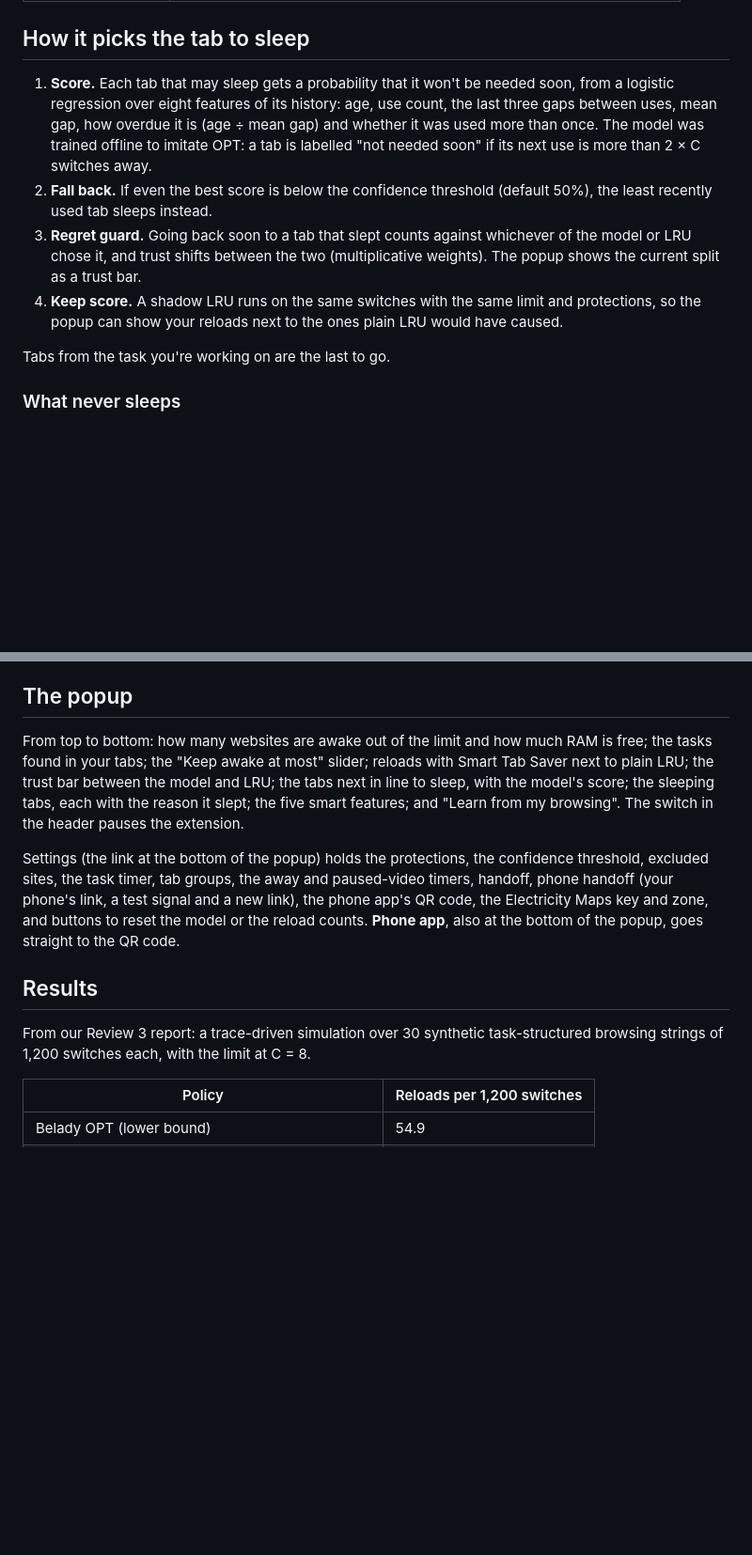
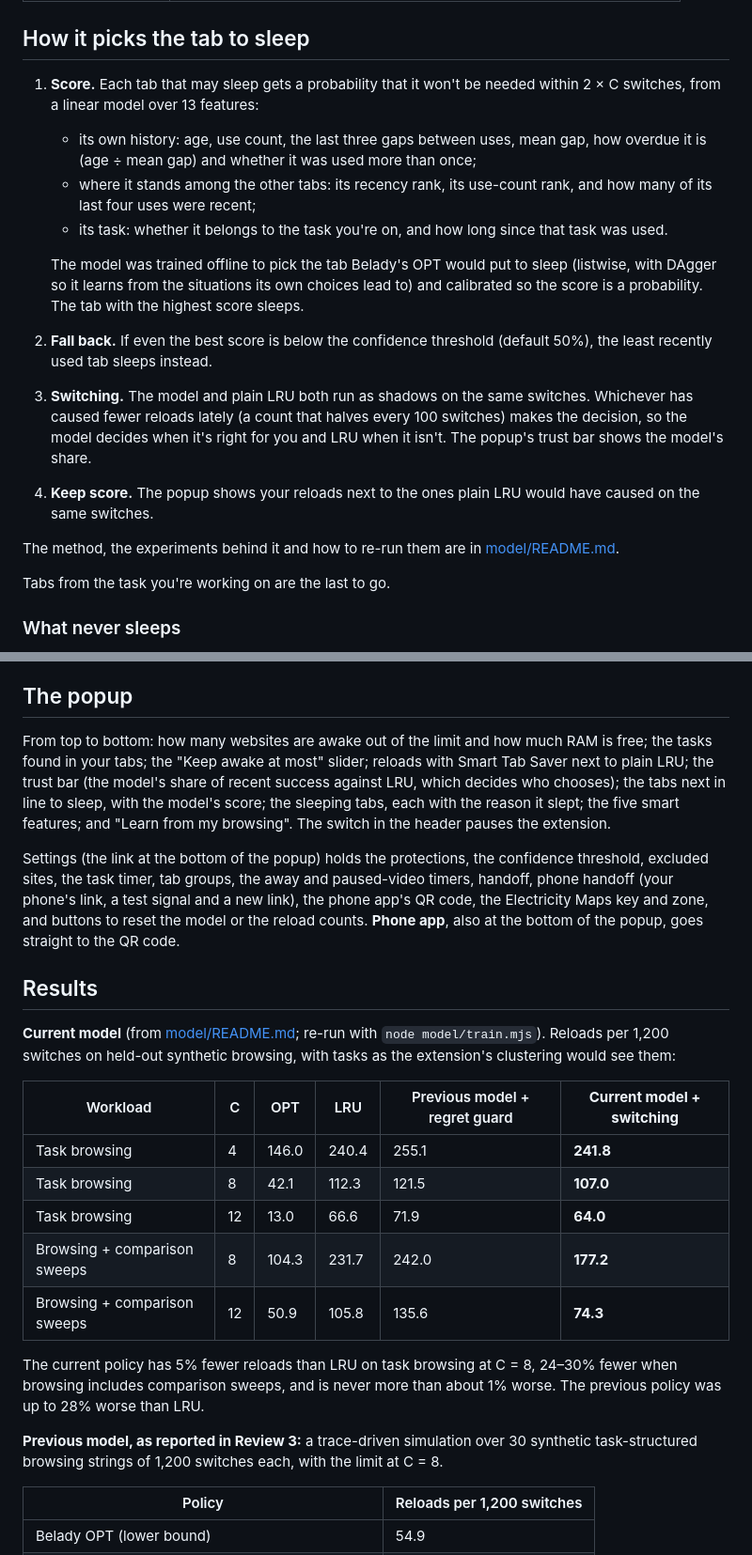
Before and after one commit to rajveer-lab/oschromium, a Markdown page: README.md, 2 parts joined by grey strips. Shown at 94% size. Drawn GitHub-style; blank space fills up the shorter version.

Commit message:
Describe the new model, switching and its results

```diff
--- a/README.md
+++ b/README.md
@@ -54,10 +54,17 @@ Every open tab holds memory, but you only work with a few at a time. Smart Tab S
 
 ## How it picks the tab to sleep
 
-1. **Score.** Each tab that may sleep gets a probability that it won't be needed soon, from a logistic regression over eight features of its history: age, use count, the last three gaps between uses, mean gap, how overdue it is (age ÷ mean gap) and whether it was used more than once. The model was trained offline to imitate OPT: a tab is labelled "not needed soon" if its next use is more than 2 × C switches away.
+1. **Score.** Each tab that may sleep gets a probability that it won't be needed within 2 × C switches, from a linear model over 13 features:
+   - its own history: age, use count, the last three gaps between uses, mean gap, how overdue it is (age ÷ mean gap) and whether it was used more than once;
+   - where it stands among the other tabs: its recency rank, its use-count rank, and how many of its last four uses were recent;
+   - its task: whether it belongs to the task you're on, and how long since that task was used.
+
+   The model was trained offline to pick the tab Belady's OPT would put to sleep (listwise, with DAgger so it learns from the situations its own choices lead to) and calibrated so the score is a probability. The tab with the highest score sleeps.
 2. **Fall back.** If even the best score is below the confidence threshold (default 50%), the least recently used tab sleeps instead.
-3. **Regret guard.** Going back soon to a tab that slept counts against whichever of the model or LRU chose it, and trust shifts between the two (multiplicative weights). The popup shows the current split as a trust bar.
-4. **Keep score.** A shadow LRU runs on the same switches with the same limit and protections, so the popup can show your reloads next to the ones plain LRU would have caused.
+3. **Switching.** The model and plain LRU both run as shadows on the same switches. Whichever has caused fewer reloads lately (a count that halves every 100 switches) makes the decision, so the model decides when it's right for you and LRU when it isn't. The popup's trust bar shows the model's share.
+4. **Keep score.** The popup shows your reloads next to the ones plain LRU would have caused on the same switches.
+
+The method, the experiments behind it and how to re-run them are in [model/README.md](model/README.md).
 
 Tabs from the task you're working on are the last to go.
 
@@ -152,13 +159,25 @@ Or, on any phone, scan the QR code with the camera: the web app opens, already c
 
 ## The popup
 
-From top to bottom: how many websites are awake out of the limit and how much RAM is free; the tasks found in your tabs; the "Keep awake at most" slider; reloads with Smart Tab Saver next to plain LRU; the trust bar between the model and LRU; the tabs next in line to sleep, with the model's score; the sleeping tabs, each with the reason it slept; the five smart features; and "Learn from my browsing". The switch in the header pauses the extension.
+From top to bottom: how many websites are awake out of the limit and how much RAM is free; the tasks found in your tabs; the "Keep awake at most" slider; reloads with Smart Tab Saver next to plain LRU; the trust bar (the model's share of recent success against LRU, which decides who chooses); the tabs next in line to sleep, with the model's score; the sleeping tabs, each with the reason it slept; the five smart features; and "Learn from my browsing". The switch in the header pauses the extension.
 
 Settings (the link at the bottom of the popup) holds the protections, the confidence threshold, excluded sites, the task timer, tab groups, the away and paused-video timers, handoff, phone handoff (your phone's link, a test signal and a new link), the phone app's QR code, the Electricity Maps key and zone, and buttons to reset the model or the reload counts. **Phone app**, also at the bottom of the popup, goes straight to the QR code.
 
 ## Results
 
-From our Review 3 report: a trace-driven simulation over 30 synthetic task-structured browsing strings of 1,200 switches each, with the limit at C = 8.
+**Current model** (from [model/README.md](model/README.md); re-run with `node model/train.mjs`). Reloads per 1,200 switches on held-out synthetic browsing, with tasks as the extension's clustering would see them:
+
+| Workload | C | OPT | LRU | Previous model + regret guard | **Current model + switching** |
+|---|---|---|---|---|---|
+| Task browsing | 4 | 146.0 | 240.4 | 255.1 | **241.8** |
+| Task browsing | 8 | 42.1 | 112.3 | 121.5 | **107.0** |
+| Task browsing | 12 | 13.0 | 66.6 | 71.9 | **64.0** |
+| Browsing + comparison sweeps | 8 | 104.3 | 231.7 | 242.0 | **177.2** |
+| Browsing + comparison sweeps | 12 | 50.9 | 105.8 | 135.6 | **74.3** |
+
+The current policy has 5% fewer reloads than LRU on task browsing at C = 8, 24–30% fewer when browsing includes comparison sweeps, and is never more than about 1% worse. The previous policy was up to 28% worse than LRU.
+
+**Previous model, as reported in Review 3:** a trace-driven simulation over 30 synthetic task-structured browsing strings of 1,200 switches each, with the limit at C = 8.
 
 | Policy | Reloads per 1,200 switches |
 |---|---|
```
Also changed, not shown: other parts of README.md (+6 -5 lines).
